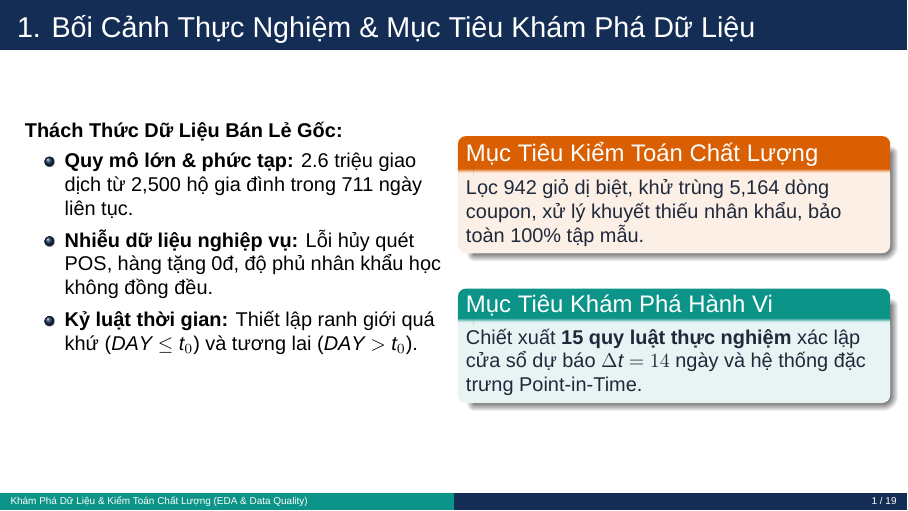
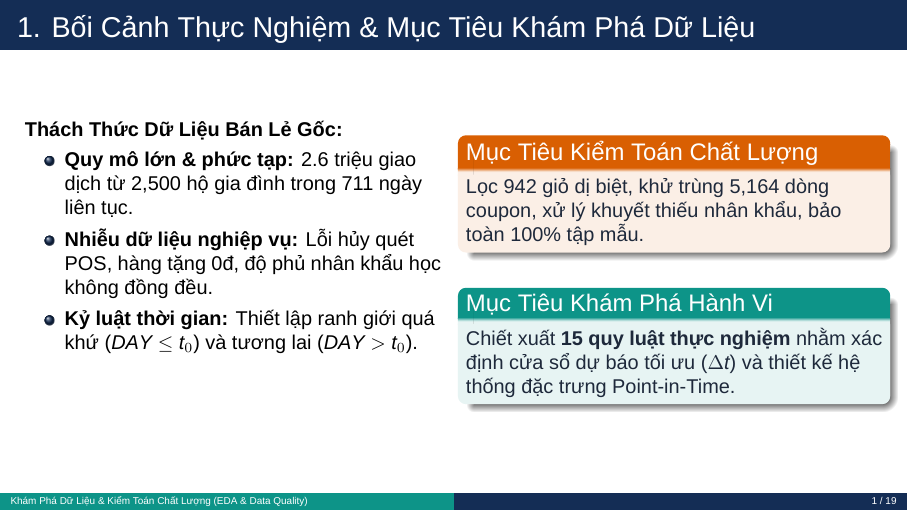
Before and after one commit to kien3007/purchasing-propensity-model, LaTeX slides (docs/presentation/eda_data_quality_presentation.tex): page 2 of 20. Compiled offline with XeLaTeX; a missing font is replaced by an installed copy or a similar font.

Commit message:
docs(presentation): refine slide 1 objective to avoid prematurely spoiling optimal delta_t before empirical discovery

```diff
--- a/docs/presentation/eda_data_quality_presentation.tex
+++ b/docs/presentation/eda_data_quality_presentation.tex
@@ -93,7 +93,7 @@
       \end{alertblock}
       \vspace{0.2cm}
       \begin{exampleblock}{Mục Tiêu Khám Phá Hành Vi}
-        Chiết xuất \textbf{15 quy luật thực nghiệm} xác lập cửa sổ dự báo $\Delta t = 14$ ngày và hệ thống đặc trưng Point-in-Time.
+        Chiết xuất \textbf{15 quy luật thực nghiệm} nhằm xác định cửa sổ dự báo tối ưu ($\Delta t$) và thiết kế hệ thống đặc trưng Point-in-Time.
       \end{exampleblock}
     \end{column}
   \end{columns}
```
Also changed, not shown: docs/presentation/eda_data_quality_presentation.pdf.
